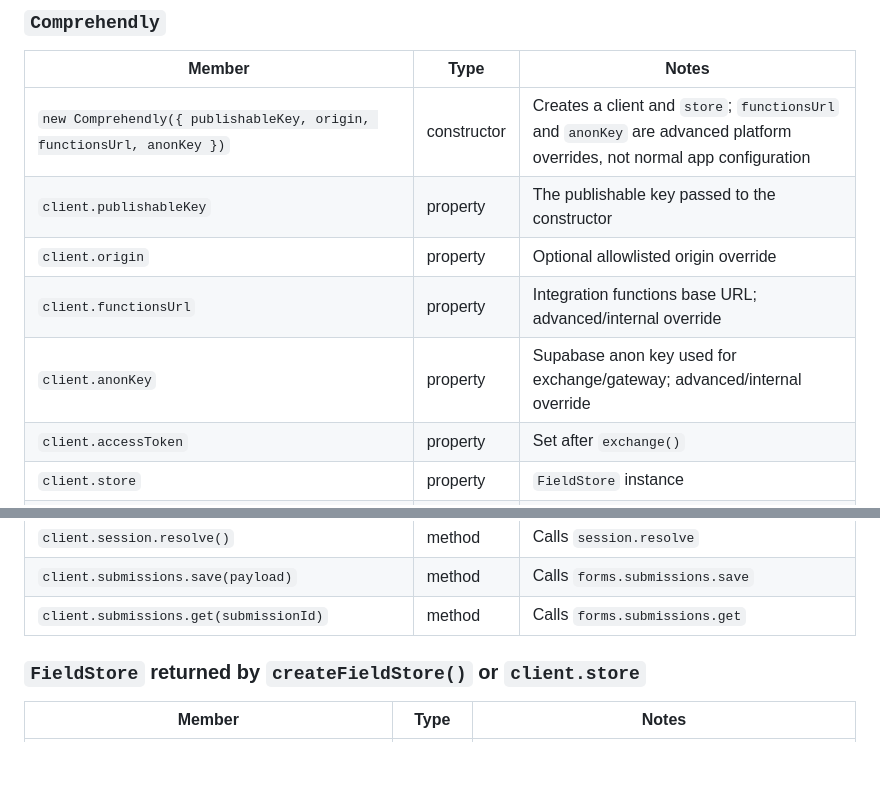
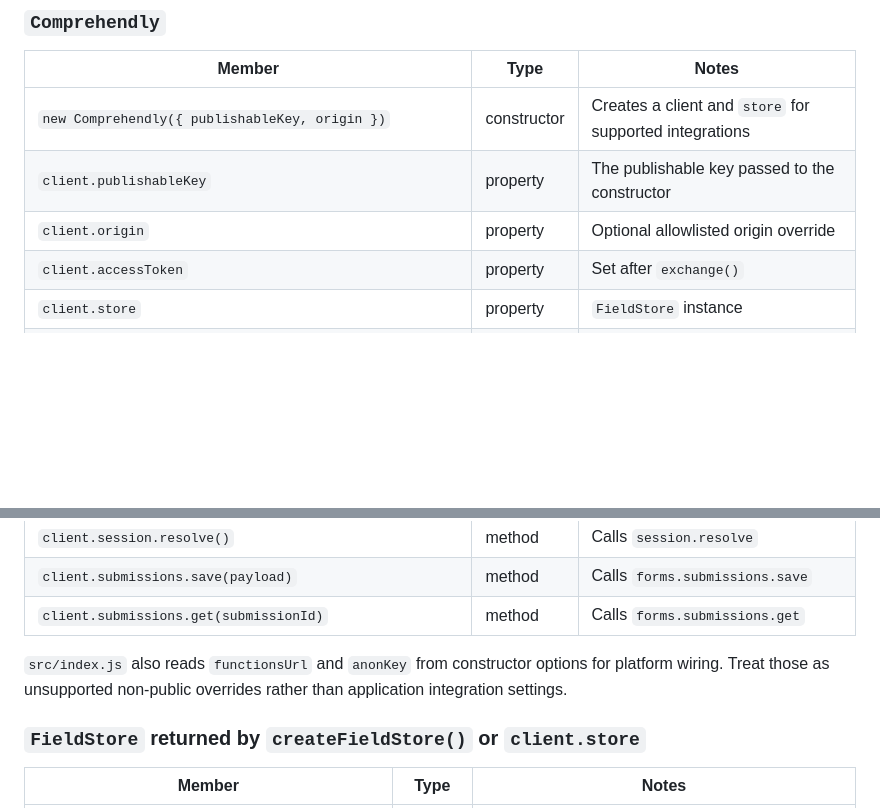
Before and after one commit to UD-Ultradigital/comprehendly-sdk-js, a Markdown page: README.md, 2 parts joined by grey strips. Drawn GitHub-style; blank space fills up the shorter version.

Commit message:
Mark internal README overrides unsupported
Co-authored-by: flobo79 <130667+flobo79@users.noreply.github.com>

```diff
--- a/README.md
+++ b/README.md
@@ -225,11 +225,9 @@ Do not send labels as keys. Do not send `element.id` values as submission keys.
 
 | Member | Type | Notes |
 | --- | --- | --- |
-| `new Comprehendly({ publishableKey, origin, functionsUrl, anonKey })` | constructor | Creates a client and `store`; `functionsUrl` and `anonKey` are advanced platform overrides, not normal app configuration |
+| `new Comprehendly({ publishableKey, origin })` | constructor | Creates a client and `store` for supported integrations |
 | `client.publishableKey` | property | The publishable key passed to the constructor |
 | `client.origin` | property | Optional allowlisted origin override |
-| `client.functionsUrl` | property | Integration functions base URL; advanced/internal override |
-| `client.anonKey` | property | Supabase anon key used for exchange/gateway; advanced/internal override |
 | `client.accessToken` | property | Set after `exchange()` |
 | `client.store` | property | `FieldStore` instance |
 | `client.exchange()` | method | Exchanges `pk_*` for a short-lived access token |
@@ -240,6 +238,8 @@ Do not send labels as keys. Do not send `element.id` values as submission keys.
 | `client.session.resolve()` | method | Calls `session.resolve` |
 | `client.submissions.save(payload)` | method | Calls `forms.submissions.save` |
 | `client.submissions.get(submissionId)` | method | Calls `forms.submissions.get` |
+
+`src/index.js` also reads `functionsUrl` and `anonKey` from constructor options for platform wiring. Treat those as unsupported non-public overrides rather than application integration settings.
 
 ### `FieldStore` returned by `createFieldStore()` or `client.store`
 
```
